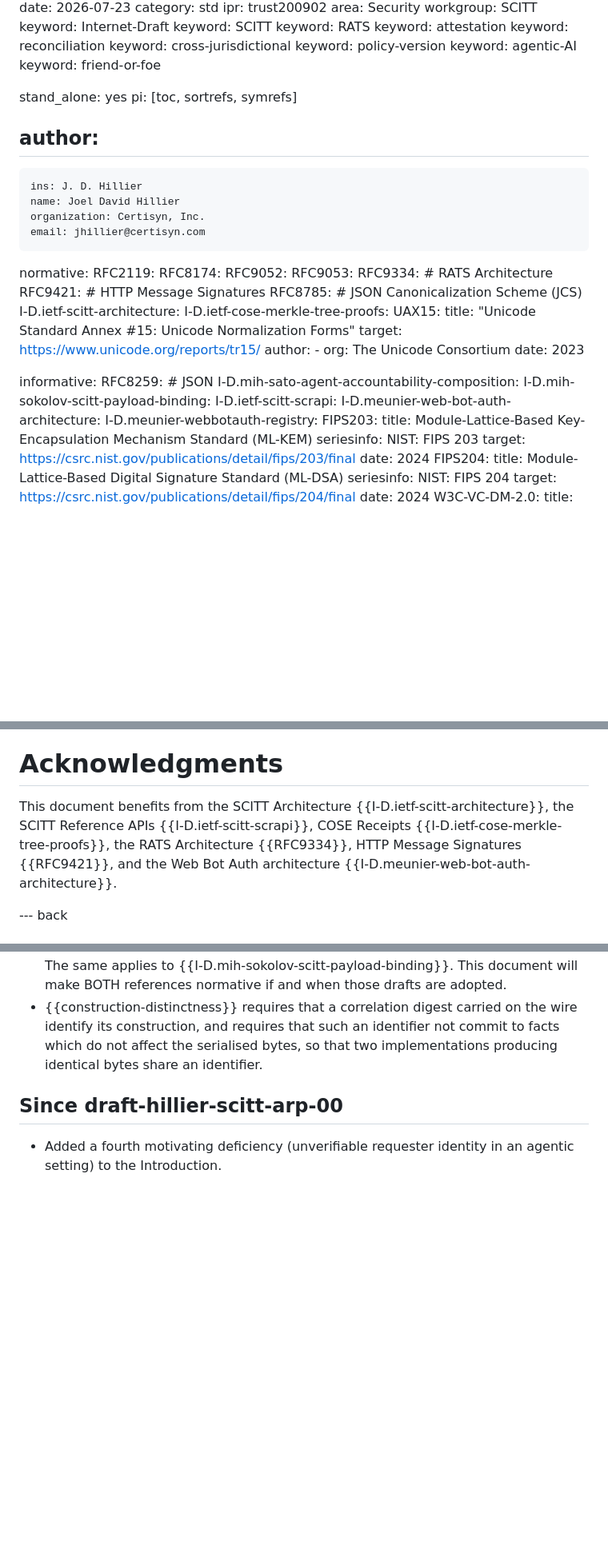
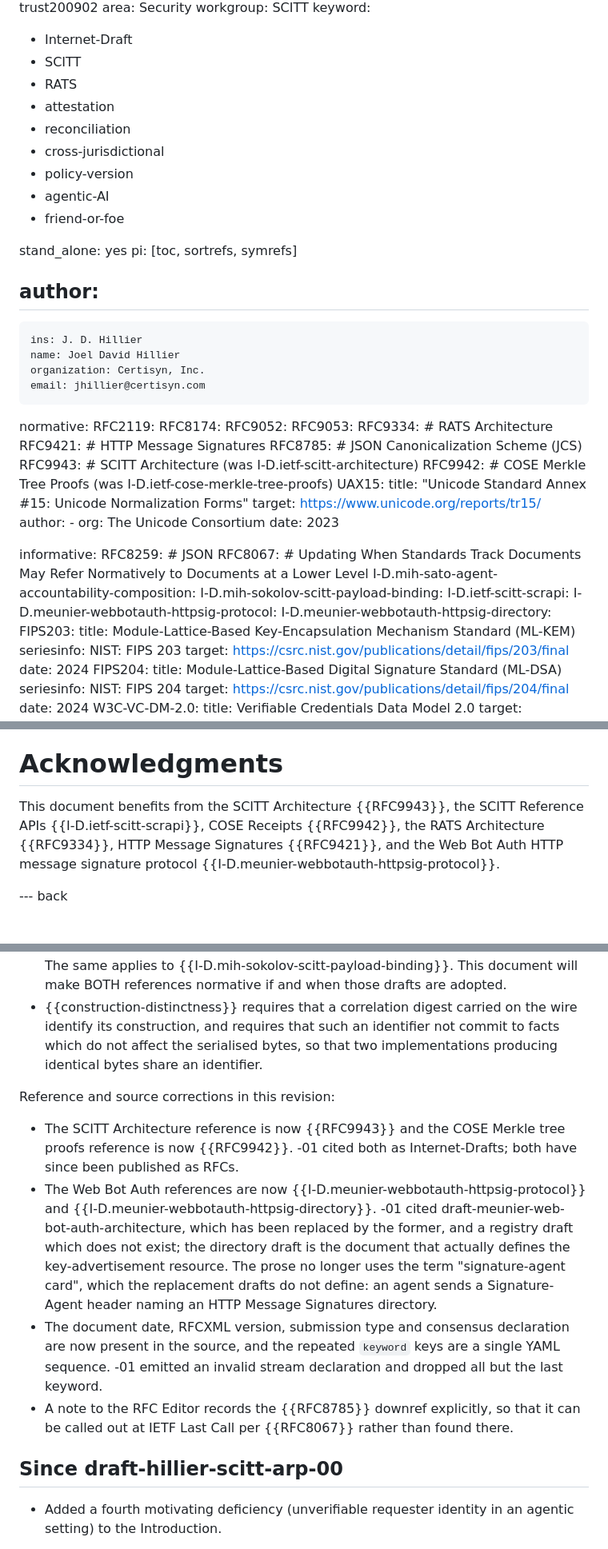
Before and after one commit to Certisyn-Inc/certisyn-drafts, a Markdown page: draft-hillier-scitt-arp.md, 3 parts joined by grey strips. Shown at 80% size. Drawn GitHub-style; blank space fills up the shorter version.

```diff
--- a/draft-hillier-scitt-arp.md
+++ b/draft-hillier-scitt-arp.md
@@ -7,15 +10,16 @@ category: std
 ipr: trust200902
 area: Security
 workgroup: SCITT
-keyword: Internet-Draft
-keyword: SCITT
-keyword: RATS
-keyword: attestation
-keyword: reconciliation
-keyword: cross-jurisdictional
-keyword: policy-version
-keyword: agentic-AI
-keyword: friend-or-foe
+keyword:
+  - Internet-Draft
+  - SCITT
+  - RATS
+  - attestation
+  - reconciliation
+  - cross-jurisdictional
+  - policy-version
+  - agentic-AI
+  - friend-or-foe
 
 stand_alone: yes
 pi: [toc, sortrefs, symrefs]
@@ -35,8 +39,8 @@ normative:
   RFC9334:        # RATS Architecture
   RFC9421:        # HTTP Message Signatures
   RFC8785:        # JSON Canonicalization Scheme (JCS)
-  I-D.ietf-scitt-architecture:
-  I-D.ietf-cose-merkle-tree-proofs:
+  RFC9943:        # SCITT Architecture (was I-D.ietf-scitt-architecture)
+  RFC9942:        # COSE Merkle Tree Proofs (was I-D.ietf-cose-merkle-tree-proofs)
   UAX15:
     title: "Unicode Standard Annex #15: Unicode Normalization Forms"
     target: https://www.unicode.org/reports/tr15/
@@ -46,11 +50,12 @@ normative:
 
 informative:
   RFC8259:        # JSON
+  RFC8067:        # Updating When Standards Track Documents May Refer Normatively to Documents at a Lower Level
   I-D.mih-sato-agent-accountability-composition:
   I-D.mih-sokolov-scitt-payload-binding:
   I-D.ietf-scitt-scrapi:
-  I-D.meunier-web-bot-auth-architecture:
-  I-D.meunier-webbotauth-registry:
+  I-D.meunier-webbotauth-httpsig-protocol:
+  I-D.meunier-webbotauth-httpsig-directory:
   FIPS203:
     title: Module-Lattice-Based Key-Encapsulation Mechanism Standard (ML-KEM)
     seriesinfo:
@@ -730,12 +750,11 @@ This document requests IANA to register the following:
 
 # Acknowledgments
 
-This document benefits from the SCITT Architecture
-{{I-D.ietf-scitt-architecture}}, the SCITT Reference APIs
-{{I-D.ietf-scitt-scrapi}}, COSE Receipts
-{{I-D.ietf-cose-merkle-tree-proofs}}, the RATS Architecture {{RFC9334}},
-HTTP Message Signatures {{RFC9421}}, and the Web Bot Auth architecture
-{{I-D.meunier-web-bot-auth-architecture}}.
+This document benefits from the SCITT Architecture {{RFC9943}}, the SCITT
+Reference APIs {{I-D.ietf-scitt-scrapi}}, COSE Receipts
+{{RFC9942}}, the RATS Architecture {{RFC9334}},
+HTTP Message Signatures {{RFC9421}}, and the Web Bot Auth HTTP message
+signature protocol {{I-D.meunier-webbotauth-httpsig-protocol}}.
 
 --- back
 
@@ -1039,6 +1060,28 @@ reproducible.
   commit to facts which do not affect the serialised bytes, so that two
   implementations producing identical bytes share an identifier.
 
+Reference and source corrections in this revision:
+
+- The SCITT Architecture reference is now {{RFC9943}} and the COSE Merkle tree
+  proofs reference is now {{RFC9942}}. -01 cited both as Internet-Drafts; both
+  have since been published as RFCs.
+- The Web Bot Auth references are now
+  {{I-D.meunier-webbotauth-httpsig-protocol}} and
+  {{I-D.meunier-webbotauth-httpsig-directory}}. -01 cited
+  draft-meunier-web-bot-auth-architecture, which has been replaced by the
+  former, and a registry draft which does not exist; the directory draft is the
+  document that actually defines the key-advertisement resource. The prose no
+  longer uses the term "signature-agent card", which the replacement drafts do
+  not define: an agent sends a Signature-Agent header naming an HTTP Message
+  Signatures directory.
+- The document date, RFCXML version, submission type and consensus declaration
+  are now present in the source, and the repeated `keyword` keys are a single
+  YAML sequence. -01 emitted an invalid stream declaration and dropped all but
+  the last keyword.
+- A note to the RFC Editor records the {{RFC8785}} downref explicitly, so that
+  it can be called out at IETF Last Call per {{RFC8067}} rather than found
+  there.
+
 ## Since draft-hillier-scitt-arp-00
 
 - Added a fourth motivating deficiency (unverifiable requester identity in an
```
Also changed, not shown: other parts of draft-hillier-scitt-arp.md (+41 -21 lines).
